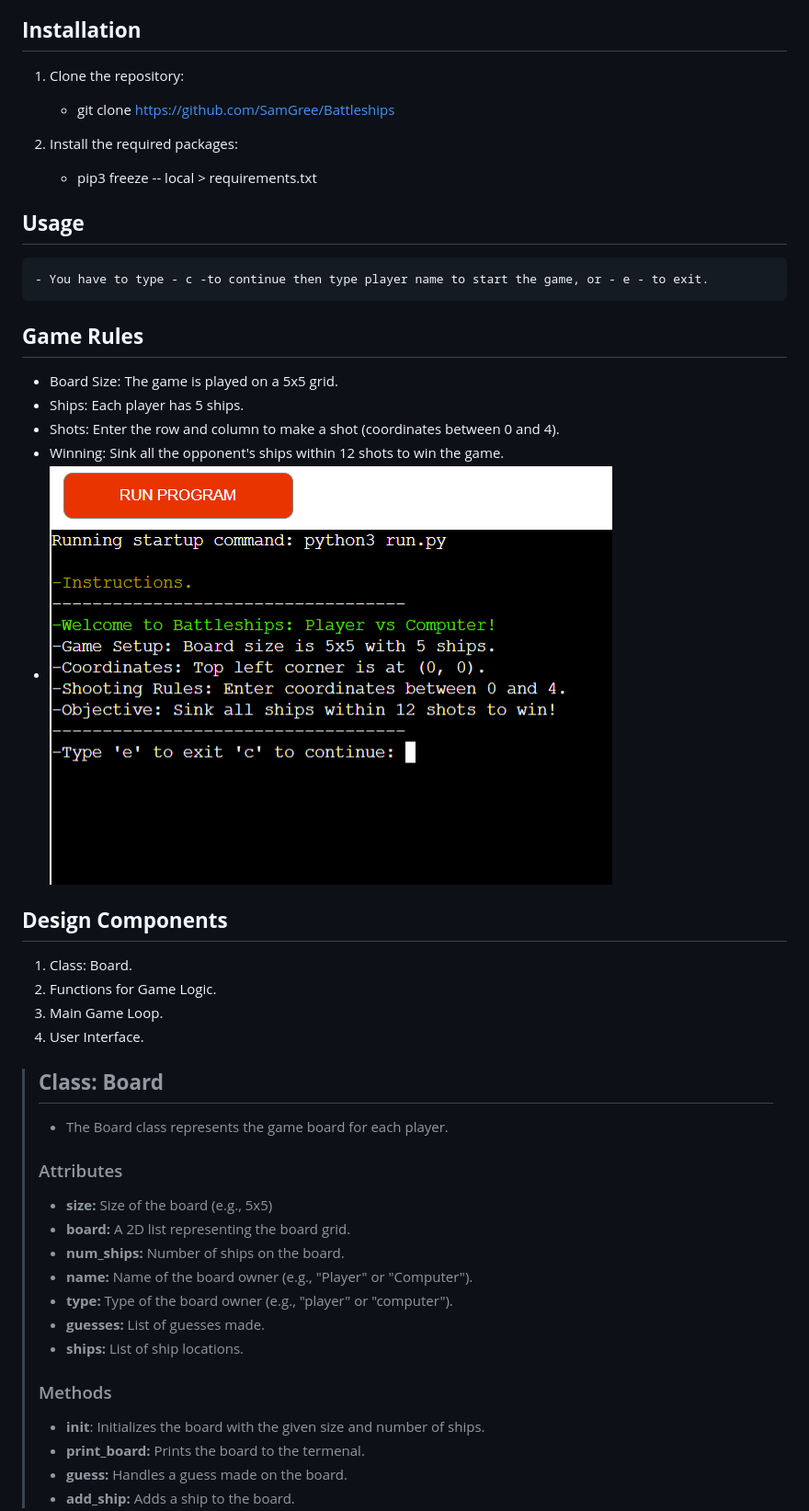
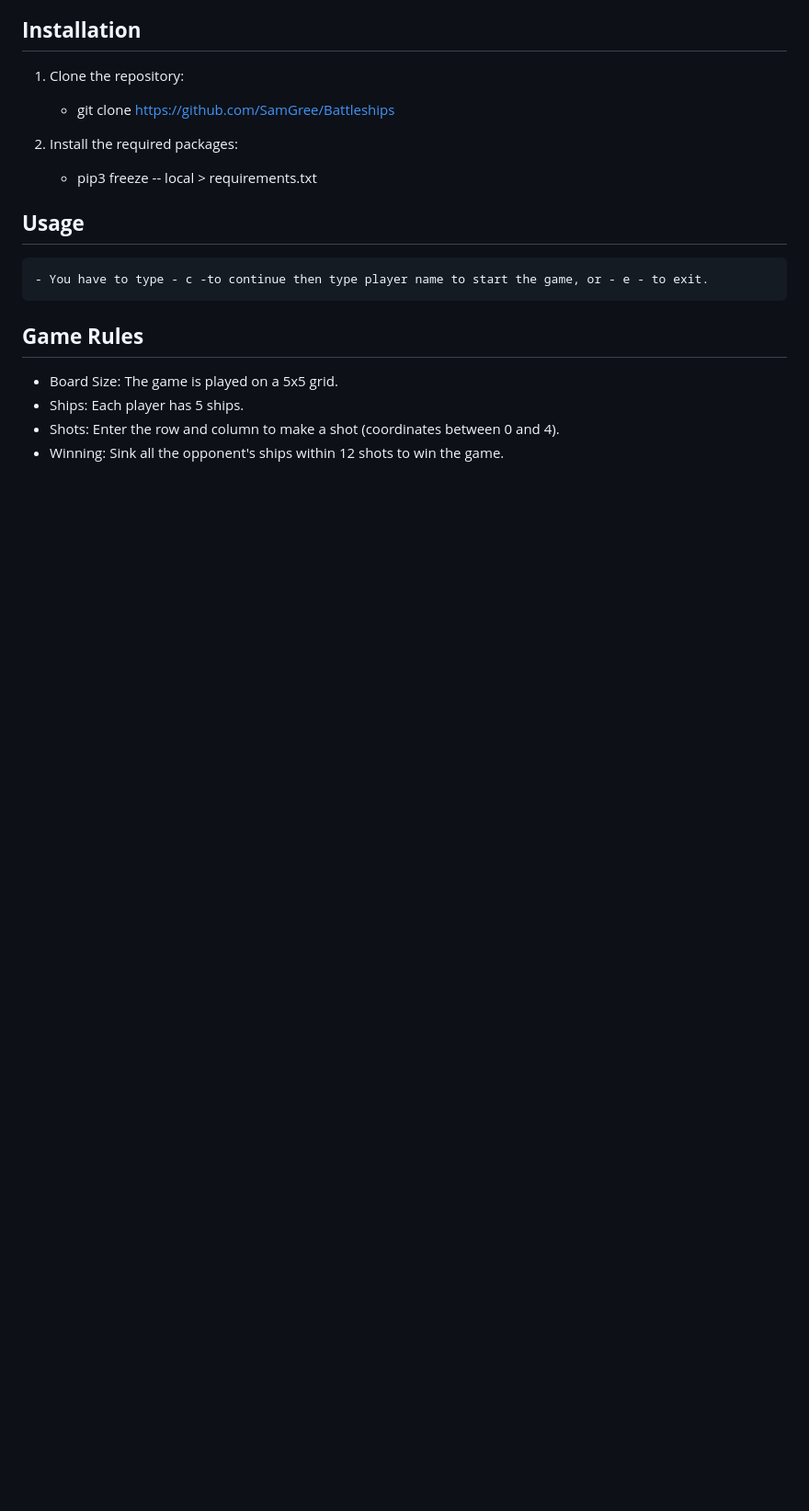
Before and after one commit to SamGree/Battleships, a Markdown page: README.md, the part around the change printed below. Shown: that part at 92% size. GitHub-like rendering; blank space fills up the shorter version.

```diff
--- a/README.md
+++ b/README.md
@@ -48,28 +45,3 @@
   - Ships: Each player has 5 ships.
   - Shots: Enter the row and column to make a shot (coordinates between 0 and 4).
   - Winning: Sink all the opponent's ships within 12 shots to win the game.
-   - ![Tux, the Linux mascot](/readme.images/run.program.png)
-
-## **Design Components**
-
-  1. Class: Board.
-  2. Functions for Game Logic.
-  3. Main Game Loop.
-  4. User Interface.
-
-> ## **Class: Board**
-> - The Board class represents the game board for each player.
-> ### Attributes
-> - **size:** Size of the board (e.g., 5x5)
-> - **board:** A 2D list representing the board grid.
-> - **num_ships:** Number of ships on the board.
-> - **name:** Name of the board owner (e.g., "Player" or "Computer").
-> - **type:** Type of the board owner (e.g., "player" or "computer").
-> - **guesses:** List of guesses made.
-> - **ships:** List of ship locations.
->### Methods
-> - __init__: Initializes the board with the given size and number of ships.
-> - **print_board:** Prints the board to the termenal.
-> - **guess:** Handles a guess made on the board.
-> - **add_ship:** Adds a ship to the board.
-
```
Also changed, not shown: other parts of README.md (+14 -21 lines), readme.images/pep8.png (added), readme.images/pep8.secondpng.png (added).
